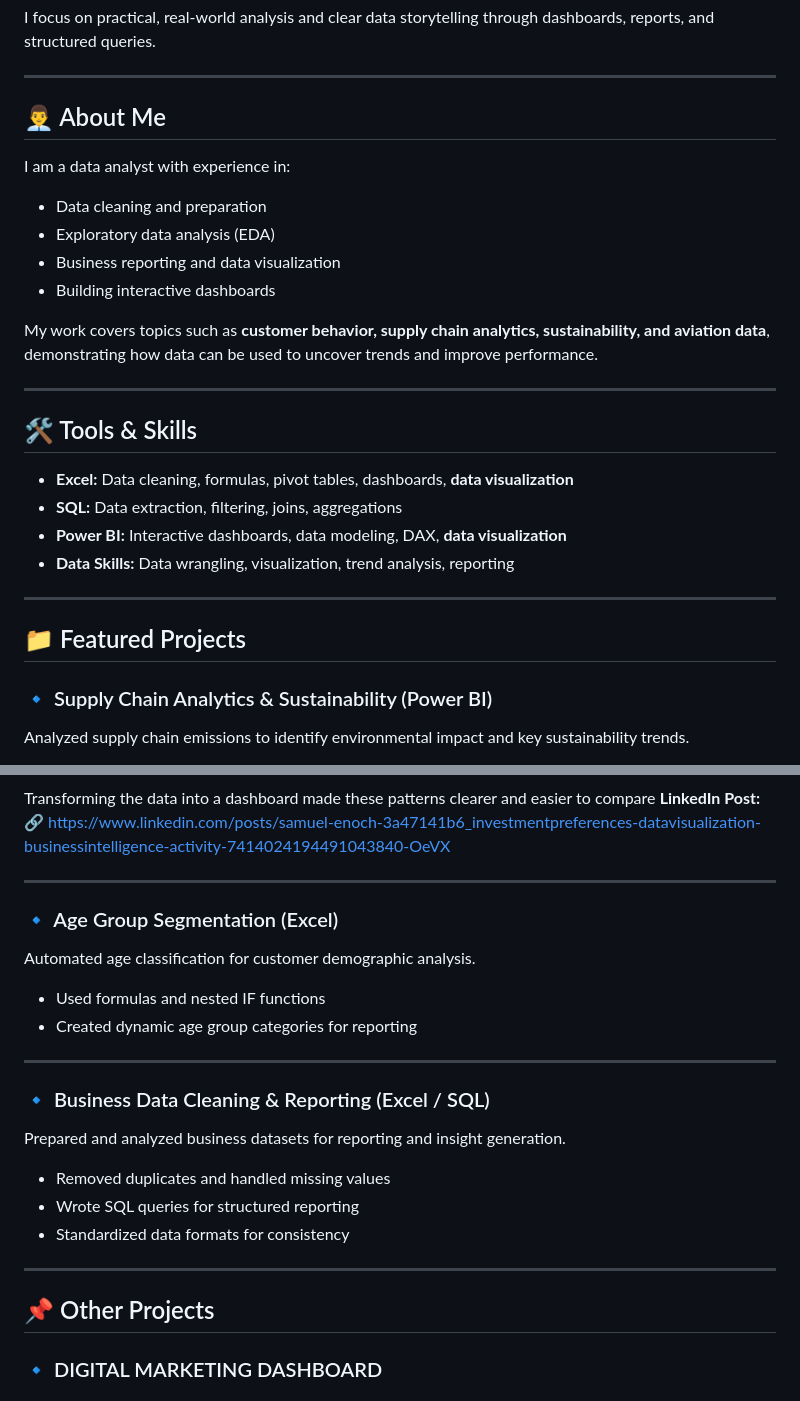
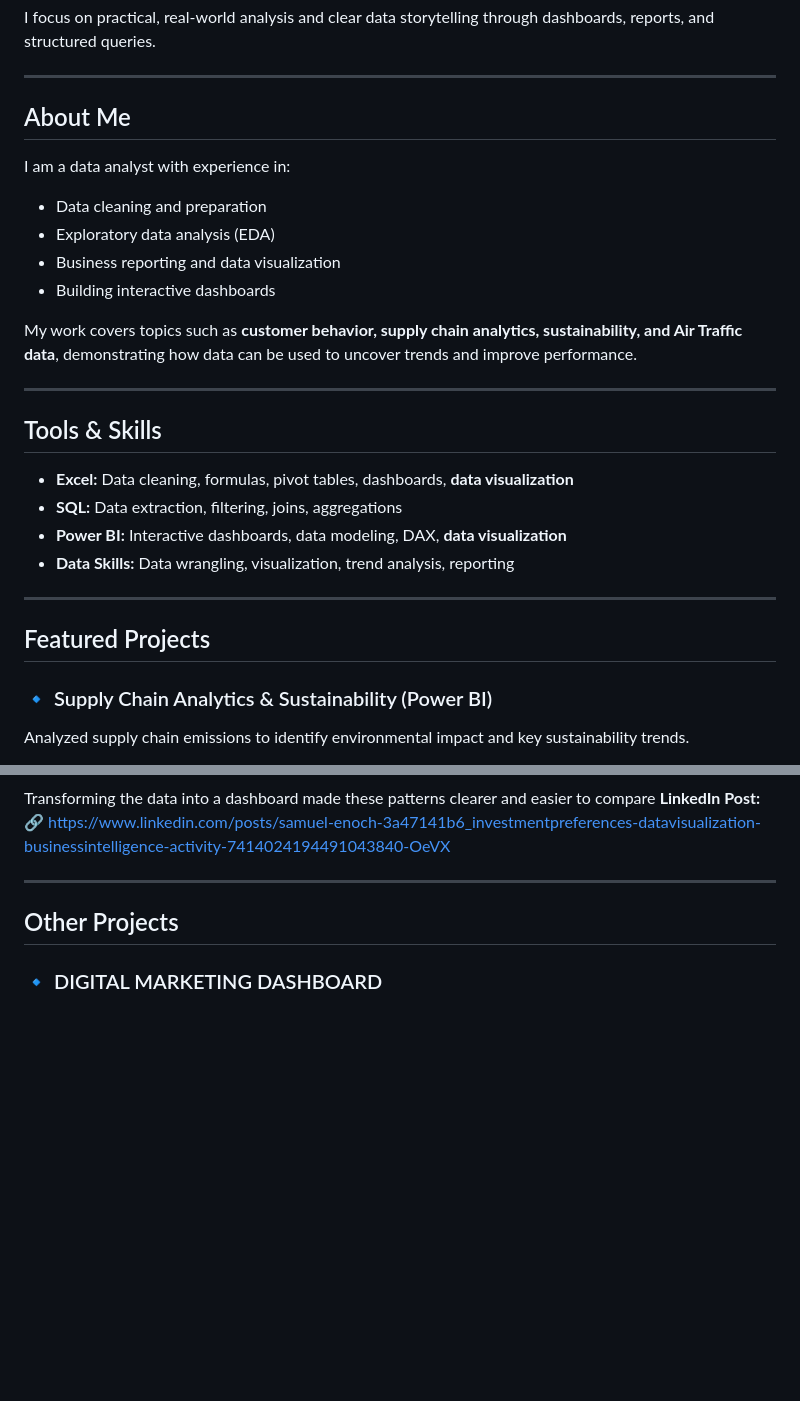
Before and after one commit to timiDeveloper/Enoch-Adebowale.github.io, a Markdown page: README.md, 2 parts joined by grey strips. GitHub-like rendering; blank space fills up the shorter version.

```diff
--- a/README.md
+++ b/README.md
@@ -8,7 +8,7 @@ I focus on practical, real-world analysis and clear data storytelling through da
 
 ---
 
-## 👨‍💼 About Me
+##  About Me
 
 I am a data analyst with experience in:
 - Data cleaning and preparation
@@ -16,11 +16,11 @@ I am a data analyst with experience in:
 - Business reporting and data visualization
 - Building interactive dashboards
 
-My work covers topics such as **customer behavior, supply chain analytics, sustainability, and aviation data**, demonstrating how data can be used to uncover trends and improve performance.
+My work covers topics such as **customer behavior, supply chain analytics, sustainability, and Air Traffic data**, demonstrating how data can be used to uncover trends and improve performance.
 
 ---
 
-## 🛠️ Tools & Skills
+##  Tools & Skills
 
 - **Excel:** Data cleaning, formulas, pivot tables, dashboards, **data visualization**
 - **SQL:** Data extraction, filtering, joins, aggregations
@@ -29,7 +29,7 @@ My work covers topics such as **customer behavior, supply chain analytics, susta
 
 ---
 
-## 📁 Featured Projects
+##  Featured Projects
 
 ### 🔹 Supply Chain Analytics & Sustainability (Power BI)
 Analyzed supply chain emissions to identify environmental impact and key sustainability trends.
@@ -61,22 +61,7 @@ Transforming the data into a dashboard made these patterns clearer and easier to
 
 ---
 
-### 🔹 Age Group Segmentation (Excel)
-Automated age classification for customer demographic analysis.
-- Used formulas and nested IF functions
-- Created dynamic age group categories for reporting
-
----
-
-### 🔹 Business Data Cleaning & Reporting (Excel / SQL)
-Prepared and analyzed business datasets for reporting and insight generation.
-- Removed duplicates and handled missing values
-- Wrote SQL queries for structured reporting
-- Standardized data formats for consistency
-
----
-
-## 📌 Other Projects
+##  Other Projects
 
 ### 🔹 DIGITAL MARKETING DASHBOARD
 **LinkedIn Post:**
```
Also changed, not shown: other parts of README.md (+4 -4 lines).
